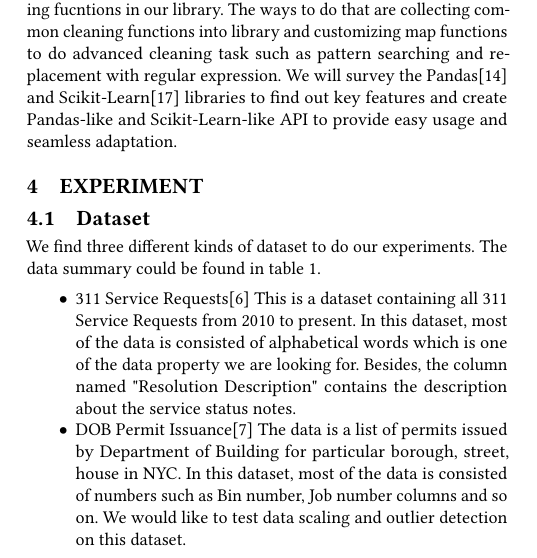
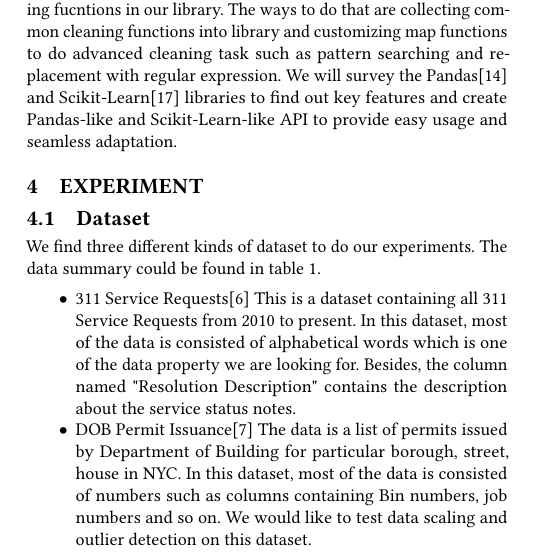
Before and after one commit to shtsai/PyPandas, a LaTeX paper (doc/proposal/proposal.tex): part of one column of page 1 of 2, cut so that both start at the same text. Compiled offline with pdfLaTeX.

Commit message:
fix words in dataset section.

```diff
--- a/doc/proposal/proposal.tex
+++ b/doc/proposal/proposal.tex
@@ -66,7 +66,7 @@ In this project, we will to build our library on top of PySpark\cite{pyspark, sp
 We find three different kinds of dataset to do our experiments. The data summary could be found in table \ref{tab:dataset}.
 \begin{itemize}
 	\item{311 Service Requests}\cite{nycopendata1} This is a dataset containing all 311 Service Requests from 2010 to present. In this dataset, most of the data is consisted of alphabetical words which is one of the data property we are looking for. Besides, the column named "Resolution Description" contains the description about the service status notes.
-	\item{DOB Permit Issuance}\cite{nycopendata2} The data is a list of permits issued by Department of Building for particular borough, street, house in NYC. In this dataset, most of the data is consisted of numbers such as Bin number, Job number columns and so on. We would like to test data scaling and outlier detection on this dataset.
+	\item{DOB Permit Issuance}\cite{nycopendata2} The data is a list of permits issued by Department of Building for particular borough, street, house in NYC. In this dataset, most of the data is consisted of numbers such as columns containing Bin numbers, job numbers and so on. We would like to test data scaling and outlier detection on this dataset.
 	\item{DOB Job Application Filings}\cite{nycopendata3} The data is a list of job applications filed for a particular day in NYC and this dataset is submitted through the Borough Offices, through eFiling, or through the Department HUB. This dataset does not include jobs submitted through DOB now. In this dataset, there are 89 columns which satisfies the categorical property we need in this project.
 \end{itemize}
 
```
Also changed, not shown: doc/proposal/proposal.pdf, 1 other file.
